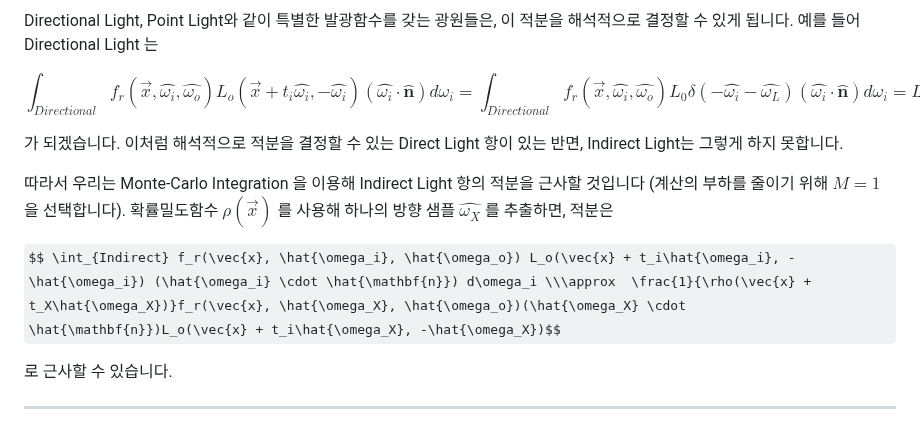
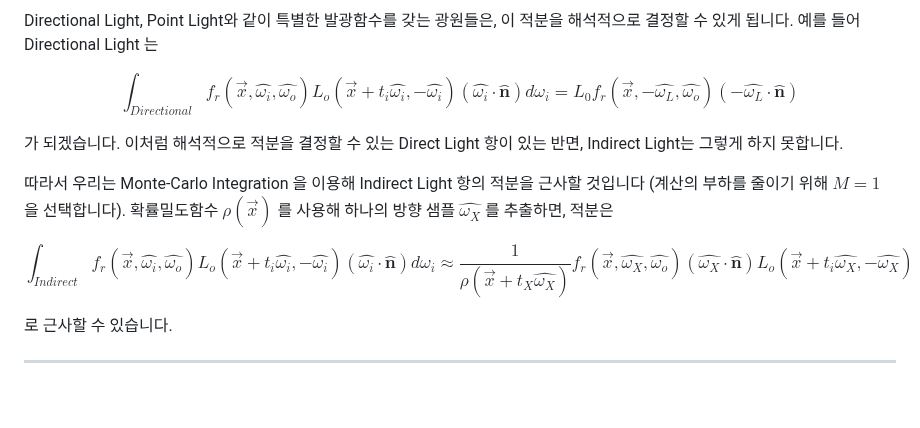
Before and after one commit to hdm0922/PathTracerDemo, a Markdown page: readables/Theory.md, the part around the change. Rendered like a GitHub page; some formulas as TeX source; blank space fills up the shorter version.

Commit message:
Edit laTex expression (3)

```diff
--- a/readables/Theory.md
+++ b/readables/Theory.md
@@ -93,13 +93,13 @@ $$L_o(\vec{x}, \hat{\omega}) = L_e(\vec{x}, \hat{\omega})$$
 
 Directional Light, Point Light와 같이 특별한 발광함수를 갖는 광원들은, 이 적분을 해석적으로 결정할 수 있게 됩니다. 예를 들어 Directional Light 는
 
-$$ \int_{Directional} f_r(\vec{x}, \hat{\omega_i}, \hat{\omega_o}) L_o(\vec{x} + t_i\hat{\omega_i}, -\hat{\omega_i}) (\hat{\omega_i} \cdot \hat{\mathbf{n}}) d\omega_i = \int_{Directional} f_r(\vec{x}, \hat{\omega_i}, \hat{\omega_o}) L_0\delta(-\hat{\omega_i} - \hat{\omega_L}) (\hat{\omega_i} \cdot \hat{\mathbf{n}}) d\omega_i = L_0f_r(\vec{x}, -\hat{\omega_L}, \hat{\omega_o}) (-\hat{\omega_L} \cdot \hat{\mathbf{n}})$$
+$$ \int_{Directional} f_r(\vec{x}, \hat{\omega_i}, \hat{\omega_o}) L_o(\vec{x} + t_i\hat{\omega_i}, -\hat{\omega_i}) (\hat{\omega_i} \cdot \hat{\mathbf{n}}) d\omega_i = L_0f_r(\vec{x}, -\hat{\omega_L}, \hat{\omega_o}) (-\hat{\omega_L} \cdot \hat{\mathbf{n}})$$
 
 가 되겠습니다. 이처럼 해석적으로 적분을 결정할 수 있는 Direct Light 항이 있는 반면, Indirect Light는 그렇게 하지 못합니다.
 
 따라서 우리는 Monte-Carlo Integration 을 이용해 Indirect Light 항의 적분을 근사할 것입니다 (계산의 부하를 줄이기 위해 $M = 1$ 을 선택합니다). 확률밀도함수 $\rho(\vec{x})$ 를 사용해 하나의 방향 샘플 $\hat{\omega_X}$ 를 추출하면, 적분은
 
-$$ \int_{Indirect} f_r(\vec{x}, \hat{\omega_i}, \hat{\omega_o}) L_o(\vec{x} + t_i\hat{\omega_i}, -\hat{\omega_i}) (\hat{\omega_i} \cdot \hat{\mathbf{n}}) d\omega_i \\\approx  \frac{1}{\rho(\vec{x} + t_X\hat{\omega_X})}f_r(\vec{x}, \hat{\omega_X}, \hat{\omega_o})(\hat{\omega_X} \cdot \hat{\mathbf{n}})L_o(\vec{x} + t_i\hat{\omega_X}, -\hat{\omega_X})$$
+$$ \int_{Indirect} f_r(\vec{x}, \hat{\omega_i}, \hat{\omega_o}) L_o(\vec{x} + t_i\hat{\omega_i}, -\hat{\omega_i}) (\hat{\omega_i} \cdot \hat{\mathbf{n}}) d\omega_i \approx  \frac{1}{\rho(\vec{x} + t_X\hat{\omega_X})}f_r(\vec{x}, \hat{\omega_X}, \hat{\omega_o})(\hat{\omega_X} \cdot \hat{\mathbf{n}})L_o(\vec{x} + t_i\hat{\omega_X}, -\hat{\omega_X})$$
 
 로 근사할 수 있습니다.
 
```
